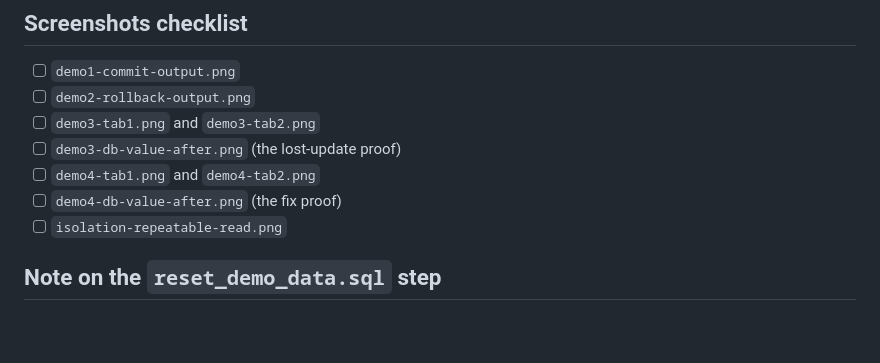
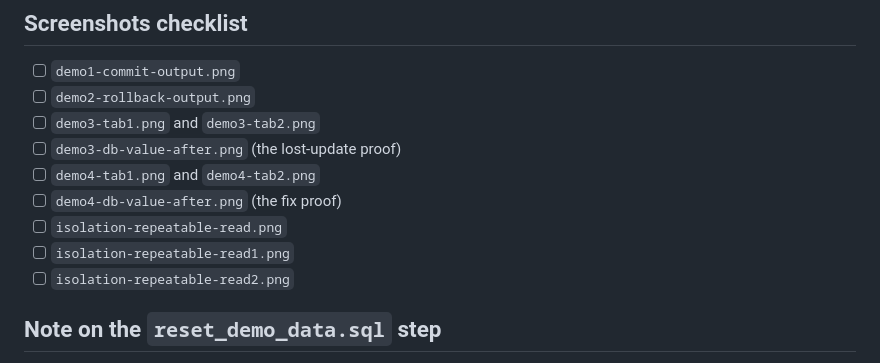
Before and after one commit to Munachk/advanced-database-portfolio, a Markdown page: portfolio-3-transactions-concurrency/README.md, the part around the change. GitHub-like rendering; blank space fills up the shorter version.

Commit message:
Add checklist items for isolation repeatable read images

```diff
--- a/portfolio-3-transactions-concurrency/README.md
+++ b/portfolio-3-transactions-concurrency/README.md
@@ -81,6 +81,8 @@ separate browser phpMyAdmin sessions (or the MySQL CLI).
 - [ ] `demo4-tab1.png` and `demo4-tab2.png`
 - [ ] `demo4-db-value-after.png` (the fix proof)
 - [ ] `isolation-repeatable-read.png`
+- [ ] `isolation-repeatable-read1.png`
+- [ ] `isolation-repeatable-read2.png`
 
 ## Note on the `reset_demo_data.sql` step
 
```
